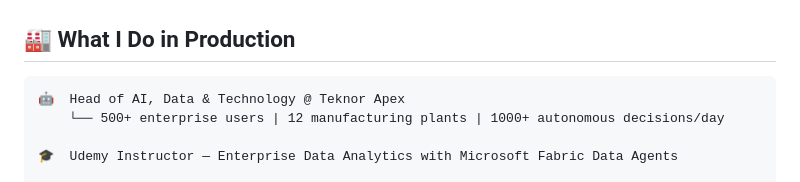
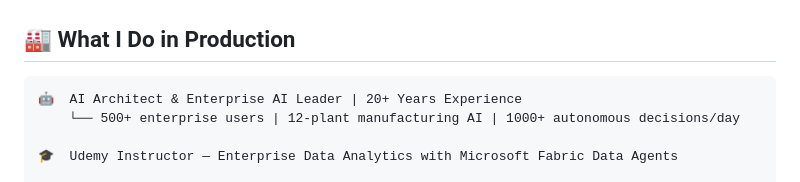
Before and after one commit to SainathPattipati/sainathpattipati, a Markdown page: README.md, the part around the change. GitHub-like rendering.

Commit message:
fix: remove employer references and update role description

````diff
--- a/README.md
+++ b/README.md
@@ -19,8 +19,8 @@
 ## 🏭 What I Do in Production
 
 ```text
-🤖  Head of AI, Data & Technology @ Teknor Apex
-    └── 500+ enterprise users | 12 manufacturing plants | 1000+ autonomous decisions/day
+🤖  AI Architect & Enterprise AI Leader | 20+ Years Experience
+    └── 500+ enterprise users | 12-plant manufacturing AI | 1000+ autonomous decisions/day
 
 🎓  Udemy Instructor — Enterprise Data Analytics with Microsoft Fabric Data Agents
 
````
